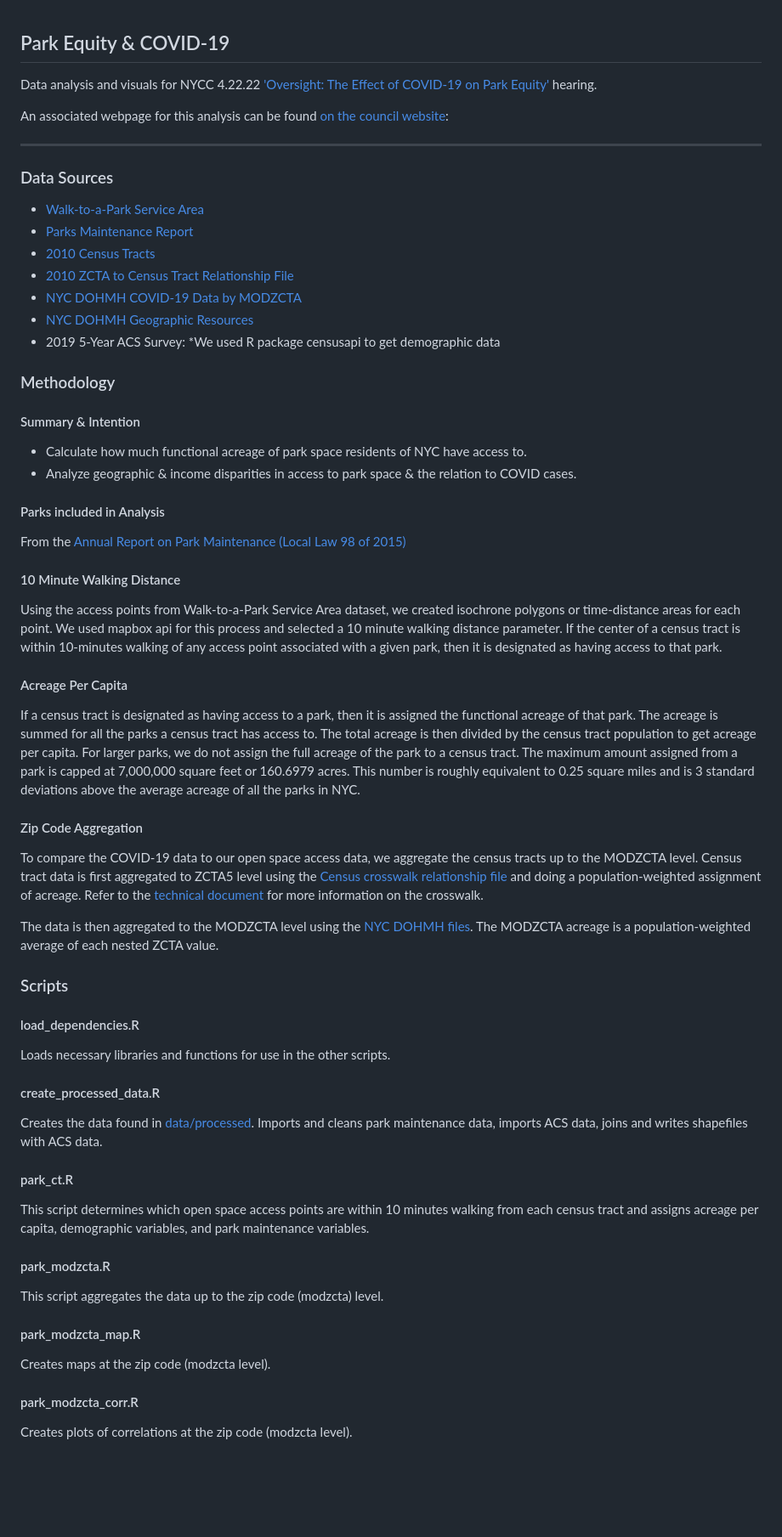
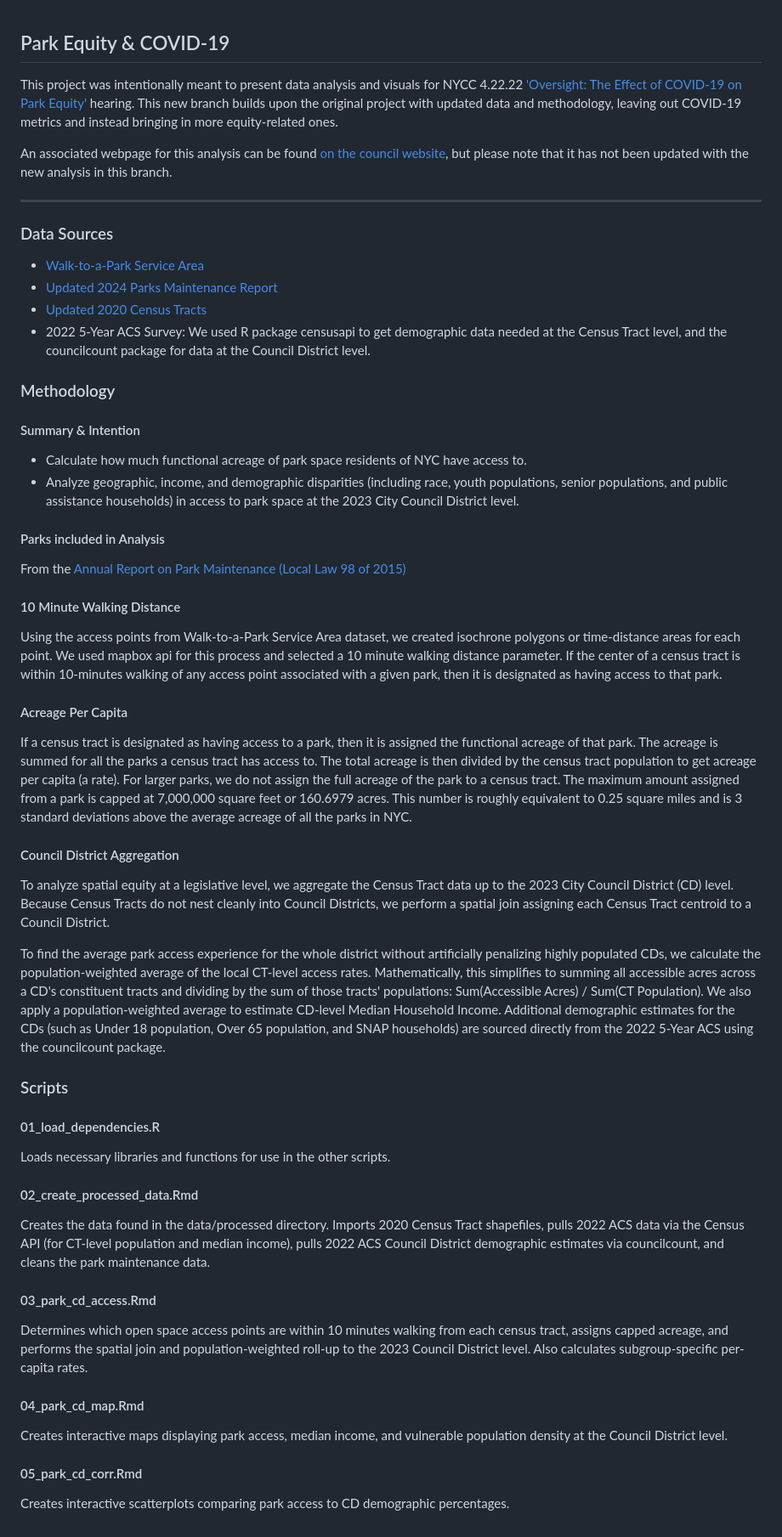
Before and after one commit to NewYorkCityCouncil/park_equity_covid_2022, a Markdown page: README.md, the part around the change. Shown at 85% size. GitHub-like rendering; blank space fills up the shorter version.

```diff
--- a/README.md
+++ b/README.md
@@ -1,24 +1,21 @@
 ## Park Equity & COVID-19
-Data analysis and visuals for NYCC 4.22.22 ['Oversight: The Effect of COVID-19 on Park Equity'](https://legistar.council.nyc.gov/MeetingDetail.aspx?ID=951908&GUID=4D8FDC0B-C36E-4C0D-9346-392A41B04110&Options=info|&Search=) hearing.
+This project was intentionally meant to present data analysis and visuals for NYCC 4.22.22 ['Oversight: The Effect of COVID-19 on Park Equity'](https://legistar.council.nyc.gov/MeetingDetail.aspx?ID=951908&GUID=4D8FDC0B-C36E-4C0D-9346-392A41B04110&Options=info|&Search=) hearing. This new branch builds upon the original project with updated data and methodology, leaving out COVID-19 metrics and instead bringing in more equity-related ones.
 
-An associated webpage for this analysis can be found [on the council website](https://council.nyc.gov/data/data-team/park-equity-covid-2022/):
+An associated webpage for this analysis can be found [on the council website](https://council.nyc.gov/data/data-team/park-equity-covid-2022/), but please note that it has not been updated with the new analysis in this branch.
 
 ***
 
 ### Data Sources
 - [Walk-to-a-Park Service Area](https://data.cityofnewyork.us/Recreation/Walk-to-a-Park-Service-area/5vb5-y6cv)
-- [Parks Maintenance Report](https://www.nycgovparks.org/pagefiles/173/Fiscal-Year-2021-Annual-Report-on-Park-Maintenance__61e6f4a01b623.pdf)
-- [2010 Census Tracts](https://www1.nyc.gov/site/planning/data-maps/open-data/census-download-metadata.page)
-- [2010 ZCTA to Census Tract Relationship File](https://www2.census.gov/geo/docs/maps-data/data/rel/zcta_tract_rel_10.txt)
-- [NYC DOHMH COVID-19 Data by MODZCTA](https://github.com/nychealth/coronavirus-data/blob/master/totals/data-by-modzcta.csv)
-- [NYC DOHMH Geographic Resources](https://github.com/nychealth/coronavirus-data/tree/master/Geography-resources)
-- 2019 5-Year ACS Survey: *We used R package censusapi to get demographic data
+- [Updated 2024 Parks Maintenance Report](https://www.nycgovparks.org/pagefiles/204/Admin-Code-18-144-FY24Report-vf__67d83e05078a0.pdf)
+- [Updated 2020 Census Tracts](https://data.cityofnewyork.us/City-Government/2020-Census-Tracts/63ge-mke6/about_data)
+- 2022 5-Year ACS Survey: We used R package censusapi to get demographic data needed at the Census Tract level, and the councilcount package for data at the Council District level.
 
 ### Methodology
 
 #### Summary & Intention
 - Calculate how much functional acreage of park space residents of NYC have access to.
-- Analyze geographic & income disparities in access to park space & the relation to COVID cases.
+- Analyze geographic, income, and demographic disparities (including race, youth populations, senior populations, and public assistance households) in access to park space at the 2023 City Council District level.
 
 
 #### Parks included in Analysis
@@ -28,30 +25,26 @@ From the [Annual Report on Park Maintenance (Local Law 98 of 2015)](https://www.
 Using the access points from Walk-to-a-Park Service Area dataset, we created isochrone polygons or time-distance areas for each point. We used mapbox api for this process and selected a 10 minute walking distance parameter. If the center of a census tract is within 10-minutes walking of any access point associated with a given park, then it is designated as having access to that park.
 
 #### Acreage Per Capita
-If a census tract is designated as having access to a park, then it is assigned the functional acreage of that park. The acreage is summed for all the parks a census tract has access to. The total acreage is then divided by the census tract population to get acreage per capita. For larger parks, we do not assign the full acreage of the park to a census tract. The maximum amount assigned from a park is capped at 7,000,000 square feet or 160.6979 acres. This number is roughly equivalent to 0.25 square miles and is 3 standard deviations above the average acreage of all the parks in NYC.
+If a census tract is designated as having access to a park, then it is assigned the functional acreage of that park. The acreage is summed for all the parks a census tract has access to. The total acreage is then divided by the census tract population to get acreage per capita (a rate). For larger parks, we do not assign the full acreage of the park to a census tract. The maximum amount assigned from a park is capped at 7,000,000 square feet or 160.6979 acres. This number is roughly equivalent to 0.25 square miles and is 3 standard deviations above the average acreage of all the parks in NYC.
 
-#### Zip Code Aggregation
-To compare the COVID-19 data to our open space access data, we aggregate the census tracts up to the MODZCTA level. Census tract data is first aggregated to ZCTA5 level using the [Census crosswalk relationship file](https://www2.census.gov/geo/docs/maps-data/data/rel/zcta_tract_rel_10.txt) and doing a population-weighted assignment of acreage. Refer to the [technical document](https://www.census.gov/programs-surveys/geography/technical-documentation/records-layout/2010-zcta-record-layout.html#par_textimage_3) for more information on the crosswalk.
+#### Council District Aggregation
+To analyze spatial equity at a legislative level, we aggregate the Census Tract data up to the 2023 City Council District (CD) level. Because Census Tracts do not nest cleanly into Council Districts, we perform a spatial join assigning each Census Tract centroid to a Council District.
 
-The data is then aggregated to the MODZCTA level using the [NYC DOHMH files](https://github.com/nychealth/coronavirus-data/tree/master/Geography-resources). The MODZCTA acreage is a population-weighted average of each nested ZCTA value.
-
+To find the average park access experience for the whole district without artificially penalizing highly populated CDs, we calculate the population-weighted average of the local CT-level access rates. Mathematically, this simplifies to summing all accessible acres across a CD's constituent tracts and dividing by the sum of those tracts' populations: Sum(Accessible Acres) / Sum(CT Population). We also apply a population-weighted average to estimate CD-level Median Household Income. Additional demographic estimates for the CDs (such as Under 18 population, Over 65 population, and SNAP households) are sourced directly from the 2022 5-Year ACS using the councilcount package.
 
 ### Scripts
 
-#### load_dependencies.R
+#### 01_load_dependencies.R
 Loads necessary libraries and functions for use in the other scripts.
 
-#### create_processed_data.R
-Creates the data found in [data/processed](https://github.com/NewYorkCityCouncil/park_equity_covid_2022/tree/main/data/processed). Imports and cleans park maintenance data, imports ACS data, joins and writes shapefiles with ACS data.
+#### 02_create_processed_data.Rmd
+Creates the data found in the data/processed directory. Imports 2020 Census Tract shapefiles, pulls 2022 ACS data via the Census API (for CT-level population and median income), pulls 2022 ACS Council District demographic estimates via councilcount, and cleans the park maintenance data.
 
-#### park_ct.R
-This script determines which open space access points are within 10 minutes walking from each census tract and assigns acreage per capita, demographic variables, and park maintenance variables.
+#### 03_park_cd_access.Rmd
+Determines which open space access points are within 10 minutes walking from each census tract, assigns capped acreage, and performs the spatial join and population-weighted roll-up to the 2023 Council District level. Also calculates subgroup-specific per-capita rates.
 
-#### park_modzcta.R
-This script aggregates the data up to the zip code (modzcta) level.
+#### 04_park_cd_map.Rmd
+Creates interactive maps displaying park access, median income, and vulnerable population density at the Council District level.
 
-#### park_modzcta_map.R
-Creates maps at the zip code (modzcta level).
-
-#### park_modzcta_corr.R
-Creates plots of correlations at the zip code (modzcta level).
+#### 05_park_cd_corr.Rmd
+Creates interactive scatterplots comparing park access to CD demographic percentages.
```
